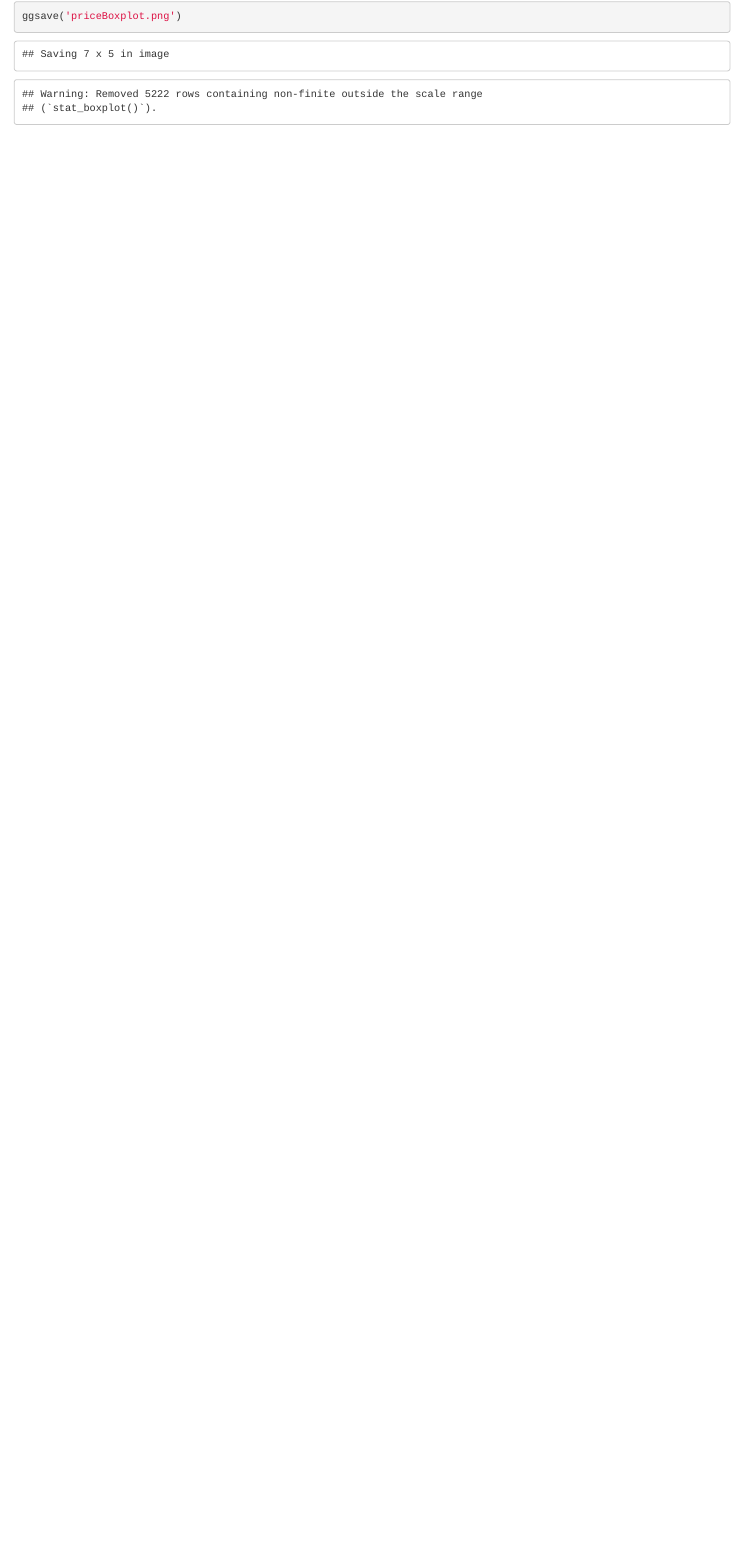
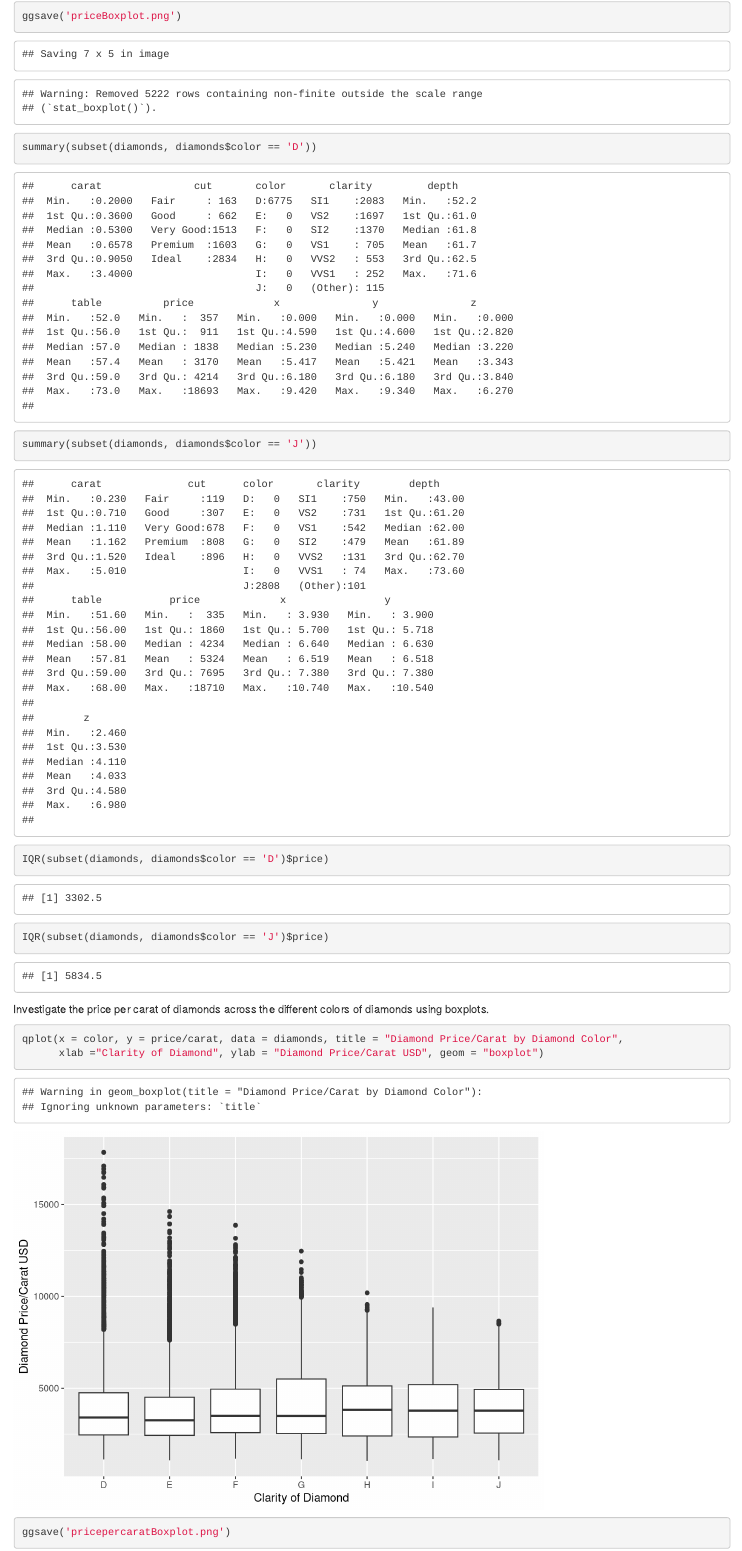
Before and after one commit to dsilvadeepal/Data-Science, an R Markdown document (Data Analysis with R - Udacity/Lesson 4 PS Explore 1 Var.Rmd): the page in a window 1100 px wide, from 16010 px down. Rendered offline with R 4.5, knitr and Pandoc, with nearby package versions.

Commit message:
Completing Udacity's Data Sci in R - Lesson 3 Problem set

````diff
--- a/Data Analysis with R - Udacity/Lesson 4 PS Explore 1 Var.Rmd
+++ b/Data Analysis with R - Udacity/Lesson 4 PS Explore 1 Var.Rmd
@@ -107,3 +107,22 @@ qplot(x = clarity, y = price, data = diamonds, title = "Diamond Price by Clarity
 
 ggsave('priceBoxplot.png')
 ```
+
+```{r}
+summary(subset(diamonds, diamonds$color == 'D'))
+
+summary(subset(diamonds, diamonds$color == 'J'))
+
+IQR(subset(diamonds, diamonds$color == 'D')$price)
+
+IQR(subset(diamonds, diamonds$color == 'J')$price)
+
+```
+
+Investigate the price per carat of diamonds across the different colors of diamonds using boxplots.
+
+```{r}
+qplot(x = color, y = price/carat, data = diamonds, title = "Diamond Price/Carat by Diamond Color",
+      xlab ="Clarity of Diamond", ylab = "Diamond Price/Carat USD", geom = "boxplot")
+
+ggsave('pricepercaratBoxplot.png')
````
Also changed, not shown: Notes.Rmd (+10 -0 lines), Data Analysis with R - Udacity/pricepercaratBoxplot.png (added), Notes.nb.html, Data Analysis with R - Udacity/Lesson 4 PS Explore 1 Var.Rmd (11 more changed lines).
